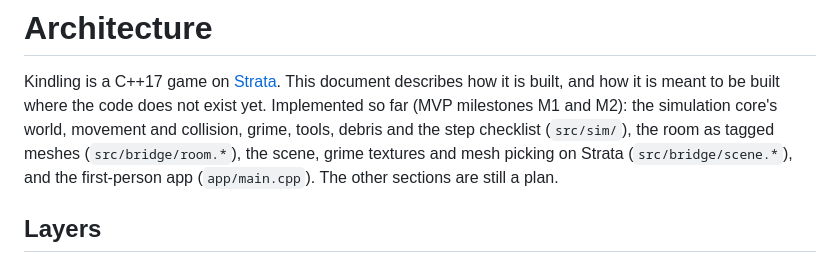
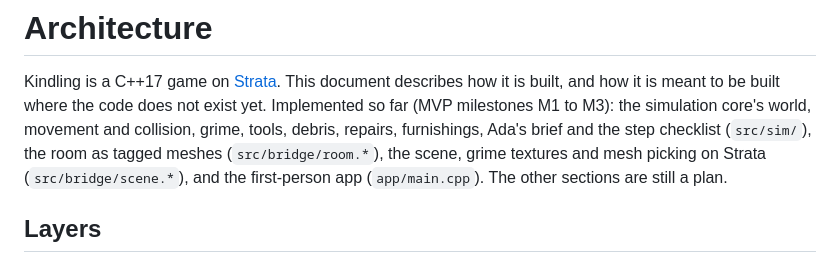
Before and after one commit to Preponderous-Software/kindling, a Markdown page: ARCHITECTURE.md, the part around the change. Rendered like a GitHub page.

```diff
--- a/ARCHITECTURE.md
+++ b/ARCHITECTURE.md
@@ -2,8 +2,8 @@
 
 Kindling is a C++17 game on [Strata](https://github.com/Preponderous-Software/strata). This document
 describes how it is built, and how it is meant to be built where the code does not exist yet.
-Implemented so far (MVP milestones M1 and M2): the simulation core's world, movement and collision,
-grime, tools, debris and the step checklist (`src/sim/`), the room as tagged meshes
+Implemented so far (MVP milestones M1 to M3): the simulation core's world, movement and collision,
+grime, tools, debris, repairs, furnishings, Ada's brief and the step checklist (`src/sim/`), the room as tagged meshes
 (`src/bridge/room.*`), the scene, grime textures and mesh picking on Strata (`src/bridge/scene.*`),
 and the first-person app (`app/main.cpp`). The other sections are still a plan.
 
```
Also changed, not shown: MVP.md (+1 -1 lines), README.md (+13 -8 lines), docs/images/game-m3-window.jpg (added), 2 other files.
